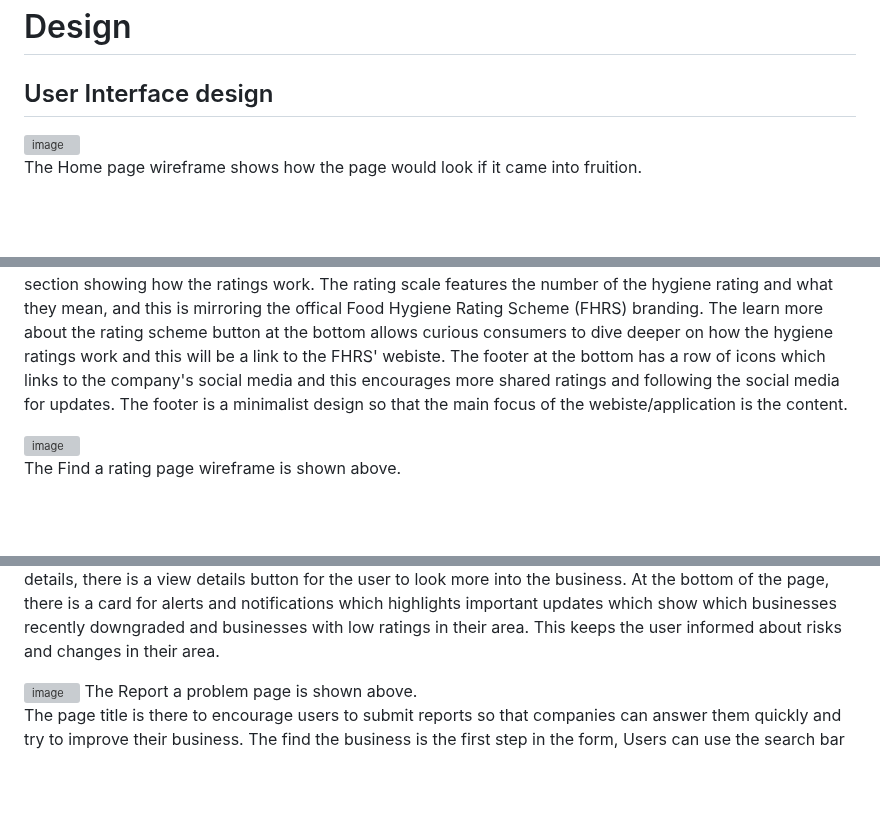
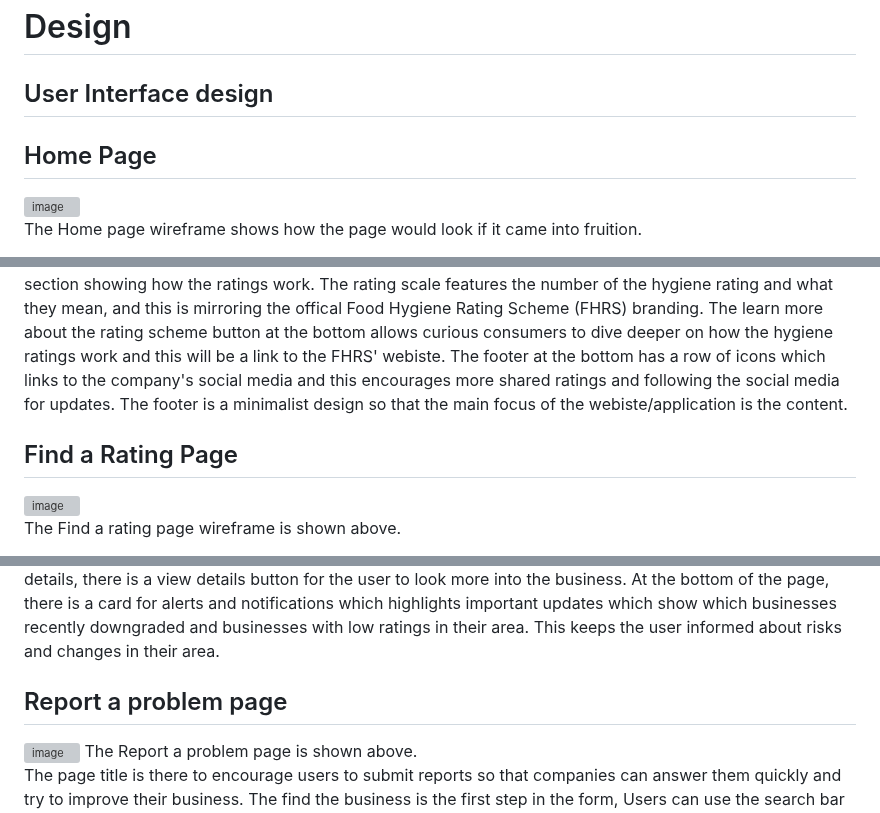
Before and after one commit to Kingcogu06/sd2-rizvi2.github.io, a Markdown page: design.md, 3 parts joined by grey strips. Rendered like a GitHub page; blank space fills up the shorter version; grey boxes are pictures that could not be loaded.

```diff
--- a/design.md
+++ b/design.md
@@ -1,12 +1,14 @@
 # Design
 
 ## User Interface design
+## Home Page
 
 <img width="706" height="637" alt="image" src="https://github.com/user-attachments/assets/9bab54cc-d632-4e31-9521-ab0866d25329" />
 
 The Home page wireframe shows how the page would look if it came into fruition.
 
 The top left shows the logo of the company and the name of the company for brand recognition. The company is called GrubGrade. The top right shows a dropdown for different langauges that people may use which is more accessible for a diverse user base. The search bar helps to find restaurants and businesses by using certain phrases. These phrases can be the Business name, address, cuisine type or postcode. The search near me feature requires the users current GPS location to help guide them to immediate local locations without needing to type any phrases. To inform the users on how the rating system works, we put a section showing how the ratings work. The rating scale features the number of the hygiene rating and what they mean, and this is mirroring the offical Food Hygiene Rating Scheme (FHRS) branding. The learn more about the rating scheme button at the bottom allows curious consumers to dive deeper on how the hygiene ratings work and this will be a link to the FHRS' webiste. The footer at the bottom has a row of icons which links to the company's social media and this encourages more shared ratings and following the social media for updates. The footer is a minimalist design so that the main focus of the webiste/application is the content.
+## Find a Rating Page
 
 <img width="628" height="629" alt="image" src="https://github.com/user-attachments/assets/8db35c84-a148-41d8-ada0-a2607a2aa768" />
 
@@ -24,6 +26,7 @@ Below the search bar, there are filtering and sorting options:
 This helps users to narrow down down results based on quality, proximty and preferences.
 
 The map panel on the left side of the page shows location pins for the results. There are options to hide the map. This gives geographical context so that customers can see places that are close to the users' proximity. The results list is the main context of the page and this shown through result cards. The result card shows the businesses' name, the type of food they serve, the distance from the user, the hygienic rating and the last inspection date. This is showing the users all the key information the user requires and if the user needs more details, there is a view details button for the user to look more into the business. At the bottom of the page, there is a card for alerts and notifications which highlights important updates which show which businesses recently downgraded and businesses with low ratings in their area. This keeps the user informed about risks and changes in their area.
+## Report a problem page
 
 <img width="811" height="645" alt="image" src="https://github.com/user-attachments/assets/152872f0-4f55-4682-89da-5d8405a1ef4d" />
 The Report a problem page is shown above.
```
Also changed, not shown: other parts of design.md (+1 -0 lines).
